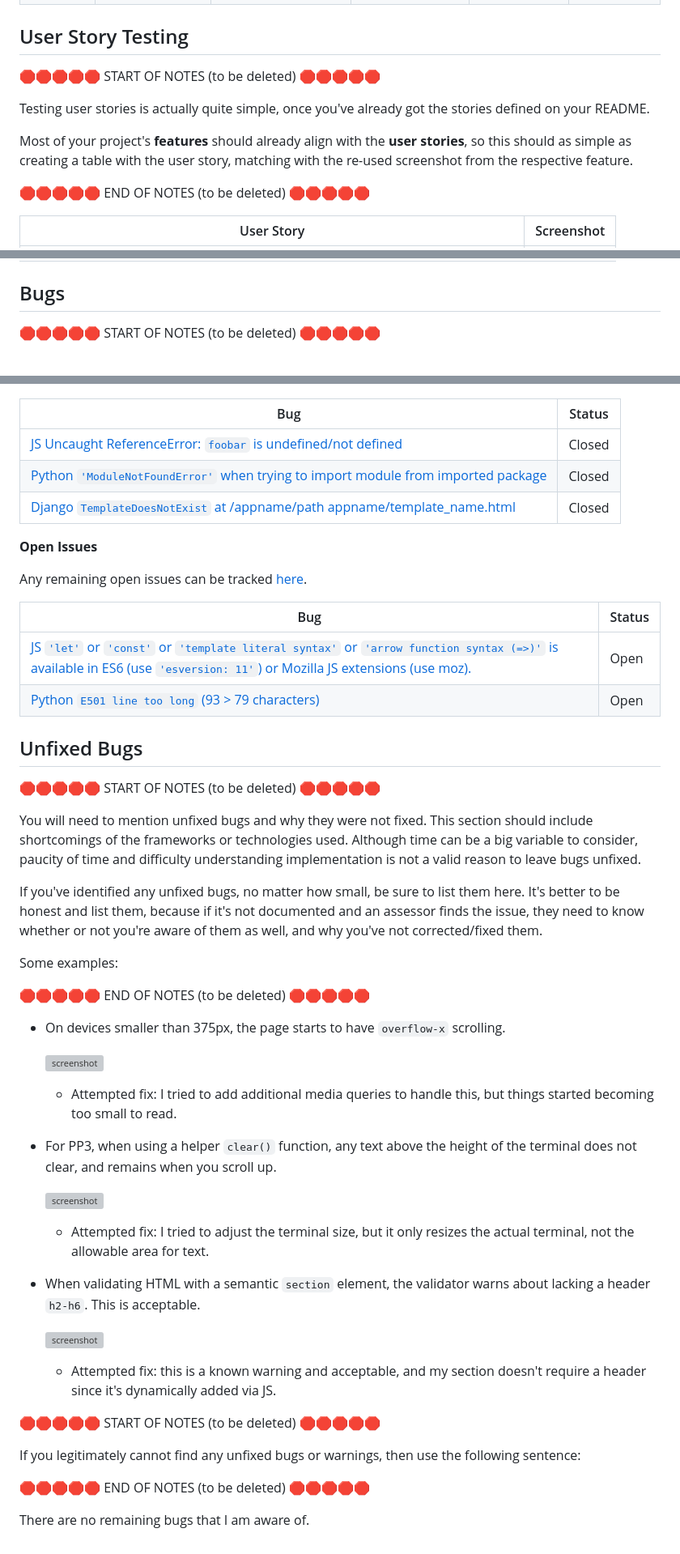
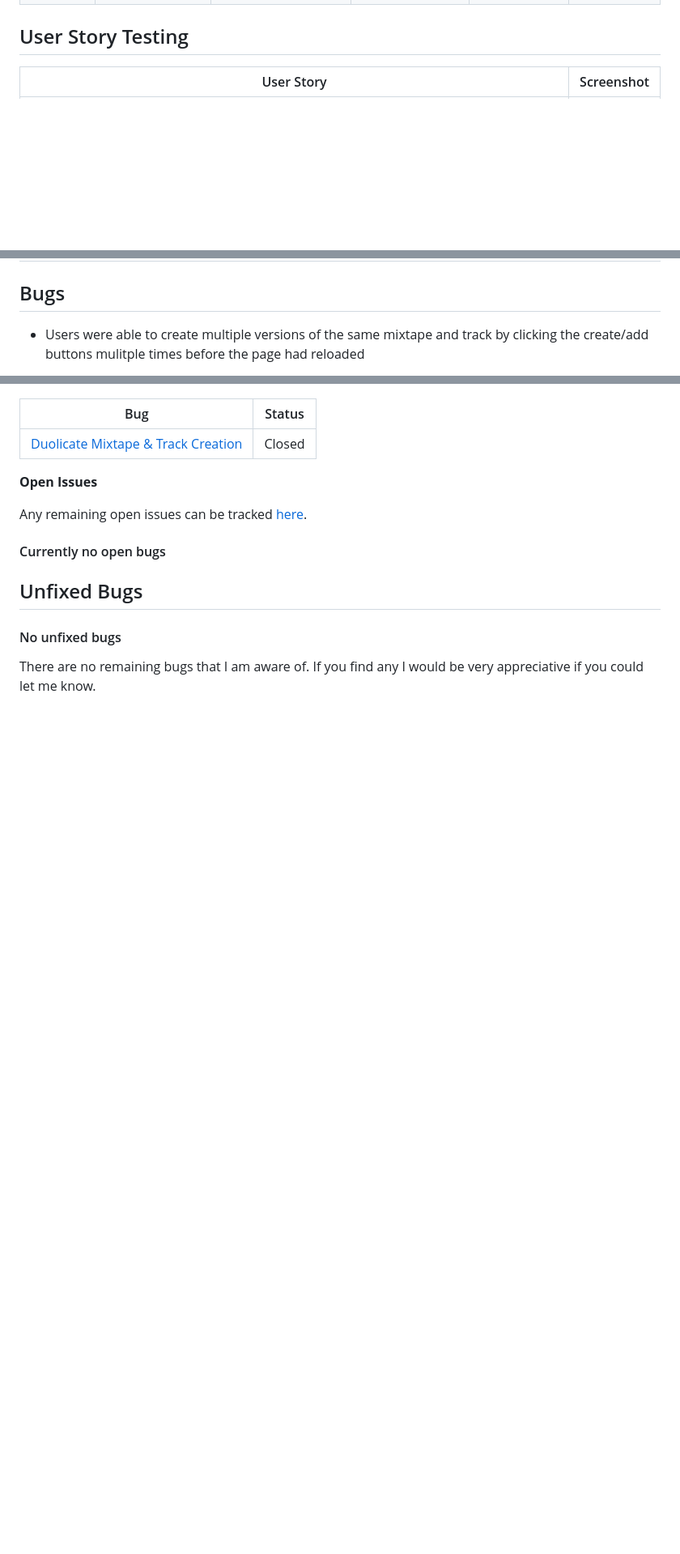
Before and after one commit to Terafora/My-Mixtape, a Markdown page: TEST.md, 3 parts joined by grey strips. Shown at 81% size. Rendered like a GitHub page; blank space fills up the shorter version; grey boxes are pictures that could not be loaded.

Commit message:
Finish majority of the TEST.md

```diff
--- a/TEST.md
+++ b/TEST.md
@@ -133,15 +133,5 @@ Defensive programming was manually tested with the below user acceptance testing
 
 ## User Story Testing
 
-🛑🛑🛑🛑🛑 START OF NOTES (to be deleted) 🛑🛑🛑🛑🛑
-
-Testing user stories is actually quite simple, once you've already got the stories defined on your README.
-
-Most of your project's **features** should already align with the **user stories**,
-so this should as simple as creating a table with the user story, matching with the re-used screenshot
-from the respective feature.
-
-🛑🛑🛑🛑🛑 END OF NOTES (to be deleted) 🛑🛑🛑🛑🛑
-
 | User Story | Screenshot |
 | --- | --- |
@@ -158,5 +153,5 @@ from the respective feature.
 
 ## Bugs
 
-🛑🛑🛑🛑🛑 START OF NOTES (to be deleted) 🛑🛑🛑🛑🛑
+- Users were able to create multiple versions of the same mixtape and track by clicking the create/add buttons mulitple times before the page had reloaded
 
@@ -226,58 +169,16 @@ All previously closed/fixed bugs can be tracked [here](https://github.com/Terafo
 
 | Bug | Status |
 | --- | --- |
-| [JS Uncaught ReferenceError: `foobar` is undefined/not defined](https://github.com/Terafora/My-Mixtape/issues/1) | Closed |
-| [Python `'ModuleNotFoundError'` when trying to import module from imported package](https://github.com/Terafora/My-Mixtape/issues/2) | Closed |
-| [Django `TemplateDoesNotExist` at /appname/path appname/template_name.html](https://github.com/Terafora/My-Mixtape/issues/3) | Closed |
+| [Duolicate Mixtape & Track Creation](https://github.com/Terafora/My-Mixtape/issues/21) | Closed |
 
 **Open Issues**
 
 Any remaining open issues can be tracked [here](https://github.com/Terafora/My-Mixtape/issues).
 
-| Bug | Status |
-| --- | --- |
-| [JS `'let'` or `'const'` or `'template literal syntax'` or `'arrow function syntax (=>)'` is available in ES6 (use `'esversion: 11'`) or Mozilla JS extensions (use moz).](https://github.com/Terafora/My-Mixtape/issues/4) | Open |
-| [Python `E501 line too long` (93 > 79 characters)](https://github.com/Terafora/My-Mixtape/issues/5) | Open |
+#### Currently no open bugs
 
 ## Unfixed Bugs
 
-🛑🛑🛑🛑🛑 START OF NOTES (to be deleted) 🛑🛑🛑🛑🛑
+#### No unfixed bugs
 
-You will need to mention unfixed bugs and why they were not fixed.
-This section should include shortcomings of the frameworks or technologies used.
-Although time can be a big variable to consider, paucity of time and difficulty understanding
-implementation is not a valid reason to leave bugs unfixed.
-
-If you've identified any unfixed bugs, no matter how small, be sure to list them here.
-It's better to be honest and list them, because if it's not documented and an assessor finds the issue,
-they need to know whether or not you're aware of them as well, and why you've not corrected/fixed them.
-
-Some examples:
-
-🛑🛑🛑🛑🛑 END OF NOTES (to be deleted) 🛑🛑🛑🛑🛑
-
-- On devices smaller than 375px, the page starts to have `overflow-x` scrolling.
-
-    ![screenshot](documentation/unfixed-bug01.png)
-
-    - Attempted fix: I tried to add additional media queries to handle this, but things started becoming too small to read.
-
-- For PP3, when using a helper `clear()` function, any text above the height of the terminal does not clear, and remains when you scroll up.
-
-    ![screenshot](documentation/unfixed-bug02.png)
-
-    - Attempted fix: I tried to adjust the terminal size, but it only resizes the actual terminal, not the allowable area for text.
-
-- When validating HTML with a semantic `section` element, the validator warns about lacking a header `h2-h6`. This is acceptable.
-
-    ![screenshot](documentation/unfixed-bug03.png)
-
-    - Attempted fix: this is a known warning and acceptable, and my section doesn't require a header since it's dynamically added via JS.
-
-🛑🛑🛑🛑🛑 START OF NOTES (to be deleted) 🛑🛑🛑🛑🛑
-
-If you legitimately cannot find any unfixed bugs or warnings, then use the following sentence:
-
-🛑🛑🛑🛑🛑 END OF NOTES (to be deleted) 🛑🛑🛑🛑🛑
-
-There are no remaining bugs that I am aware of.
+There are no remaining bugs that I am aware of. If you find any I would be very appreciative if you could let me know.
```
Also changed, not shown: other parts of TEST.md (+20 -67 lines).
